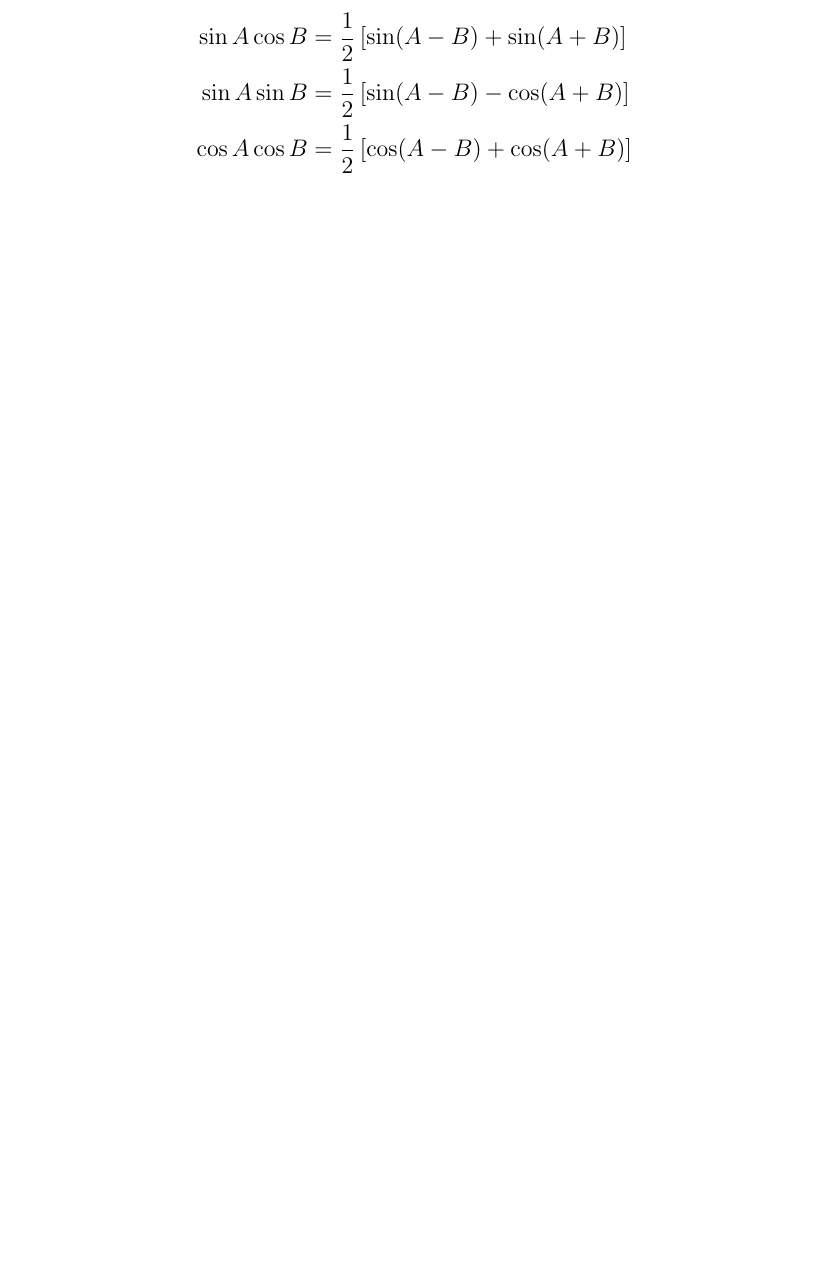
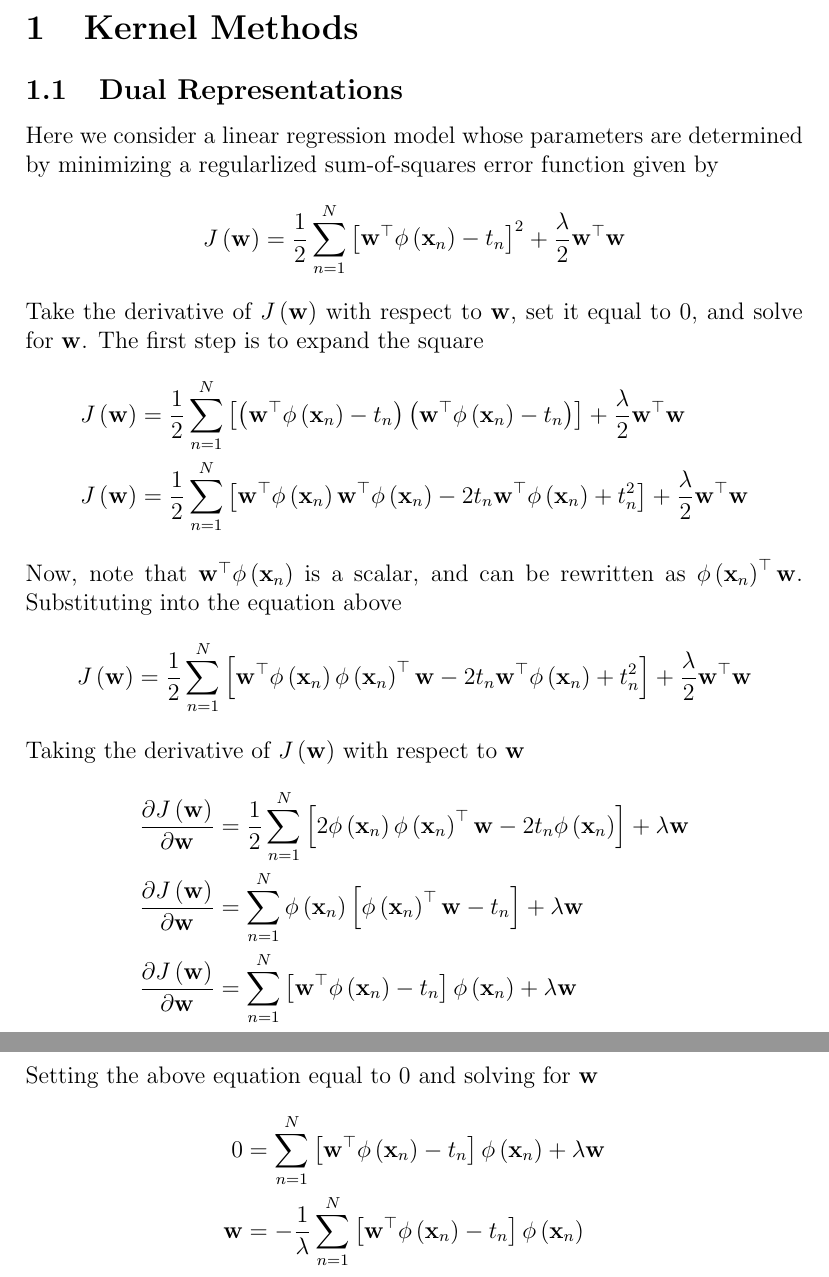
Before and after one commit to daVinciBot1495/BookNotes, a LaTeX document (PatternRecognitionAndMachineLearning/test.tex): part of the page before the commit and two parts of pages 1 and 2 of 2 after it, the two joined at a grey line, cut at the place of the change, the shorter picture padded with empty space. Compiled offline with pdfLaTeX.

Commit message:
Added derivation of derivative of sum-of-squares error function.

```diff
--- a/PatternRecognitionAndMachineLearning/test.tex
+++ b/PatternRecognitionAndMachineLearning/test.tex
@@ -1,9 +1,83 @@
 \documentclass[12pt]{article}
-   \usepackage{amsmath}
-       \begin{document}
-          \begin{align*}
-          \sin A \cos B &= \frac{1}{2}\left[ \sin(A-B)+\sin(A+B) \right] \\
-          \sin A \sin B &= \frac{1}{2}\left[ \sin(A-B)-\cos(A+B) \right] \\
-          \cos A \cos B &= \frac{1}{2}\left[ \cos(A-B)+\cos(A+B) \right] \\
-          \end{align*}
-       \end{document}
+\usepackage{amsmath}
+\begin{document}
+\section{Kernel Methods}
+\subsection{Dual Representations}
+Here we consider a linear regression model whose parameters are determined by
+minimizing a regularlized sum-of-squares error function given by
+%
+\begin{equation*}
+  J\left(\mathbf{w}\right) = \frac{1}{2} \sum \limits_{n=1}^N
+  \left[\mathbf{w}^\top\mathbf{\phi}\left(\mathbf{x}_n\right) - t_n\right]^2 +
+  \frac{\lambda}{2}\mathbf{w}^\top\mathbf{w}
+\end{equation*}
+%
+Take the derivative of $J\left(\mathbf{w}\right)$ with respect to $\mathbf{w}$,
+set it equal to $0$, and solve for $\mathbf{w}$. The first step is to expand
+the square
+%
+\begin{align*}
+  J\left(\mathbf{w}\right) &= \frac{1}{2} \sum \limits_{n=1}^N
+  \left[
+    \left(\mathbf{w}^\top\mathbf{\phi}\left(\mathbf{x}_n\right) - t_n\right)
+    \left(\mathbf{w}^\top\mathbf{\phi}\left(\mathbf{x}_n\right) - t_n\right)
+  \right] + \frac{\lambda}{2}\mathbf{w}^\top\mathbf{w} \\
+  J\left(\mathbf{w}\right) &= \frac{1}{2} \sum \limits_{n=1}^N
+  \left[
+    \mathbf{w}^\top\mathbf{\phi}\left(\mathbf{x}_n\right)
+    \mathbf{w}^\top\mathbf{\phi}\left(\mathbf{x}_n\right) -
+    2t_n\mathbf{w}^\top\mathbf{\phi}\left(\mathbf{x}_n\right) +
+    t_n^2
+  \right] + \frac{\lambda}{2}\mathbf{w}^\top\mathbf{w}
+\end{align*}
+%
+Now, note that $\mathbf{w}^\top\mathbf{\phi}\left(\mathbf{x}_n\right)$ is a
+scalar, and can be rewritten as $\mathbf{\phi}\left(\mathbf{x}_n\right)^\top\mathbf{w}$. Substituting into the equation above
+%
+\begin{equation*}
+  J\left(\mathbf{w}\right) = \frac{1}{2} \sum \limits_{n=1}^N
+  \left[
+    \mathbf{w}^\top\mathbf{\phi}\left(\mathbf{x}_n\right)
+    \mathbf{\phi}\left(\mathbf{x}_n\right)^\top\mathbf{w} -
+    2t_n\mathbf{w}^\top\mathbf{\phi}\left(\mathbf{x}_n\right) +
+    t_n^2
+  \right] + \frac{\lambda}{2}\mathbf{w}^\top\mathbf{w}
+\end{equation*}
+%
+Taking the derivative of $J\left(\mathbf{w}\right)$ with respect to $\mathbf{w}$
+%
+\begin{align*}
+  \frac{\partial J\left(\mathbf{w}\right)}{\partial \mathbf{w}} &=
+  \frac{1}{2} \sum \limits_{n=1}^N
+  \left[
+    2\mathbf{\phi}\left(\mathbf{x}_n\right)
+    \mathbf{\phi}\left(\mathbf{x}_n\right)^\top
+    \mathbf{w} -
+    2t_n\mathbf{\phi}\left(\mathbf{x}_n\right)
+  \right] + \lambda\mathbf{w} \\
+  \frac{\partial J\left(\mathbf{w}\right)}{\partial \mathbf{w}} &=
+  \sum \limits_{n=1}^N
+  \mathbf{\phi}\left(\mathbf{x}_n\right)
+  \left[
+    \mathbf{\phi}\left(\mathbf{x}_n\right)^\top\mathbf{w} - t_n
+  \right] + \lambda\mathbf{w} \\
+  \frac{\partial J\left(\mathbf{w}\right)}{\partial \mathbf{w}} &=
+  \sum \limits_{n=1}^N
+  \left[
+    \mathbf{w}^\top\mathbf{\phi}\left(\mathbf{x}_n\right) - t_n
+  \right]\mathbf{\phi}\left(\mathbf{x}_n\right) + \lambda\mathbf{w}
+\end{align*}
+%
+Setting the above equation equal to $0$ and solving for $\mathbf{w}$
+\begin{align*}
+  0 &= \sum \limits_{n=1}^N
+  \left[
+    \mathbf{w}^\top\mathbf{\phi}\left(\mathbf{x}_n\right) - t_n
+  \right]\mathbf{\phi}\left(\mathbf{x}_n\right) + \lambda\mathbf{w} \\
+  \mathbf{w} &= -\frac{1}{\lambda} \sum \limits_{n=1}^N
+  \left[
+    \mathbf{w}^\top\mathbf{\phi}\left(\mathbf{x}_n\right) - t_n
+  \right]\mathbf{\phi}\left(\mathbf{x}_n\right)
+\end{align*}
+
+\end{document}
```
